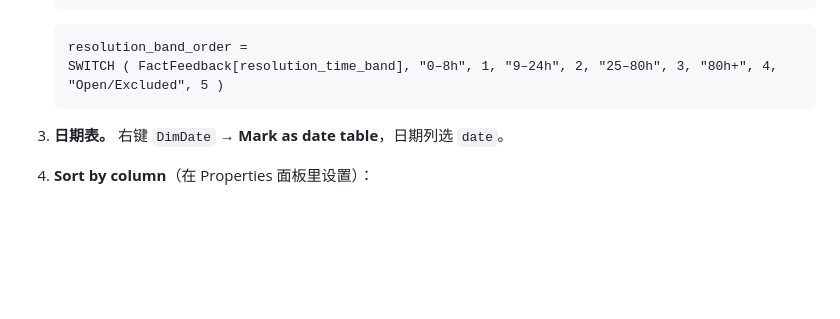
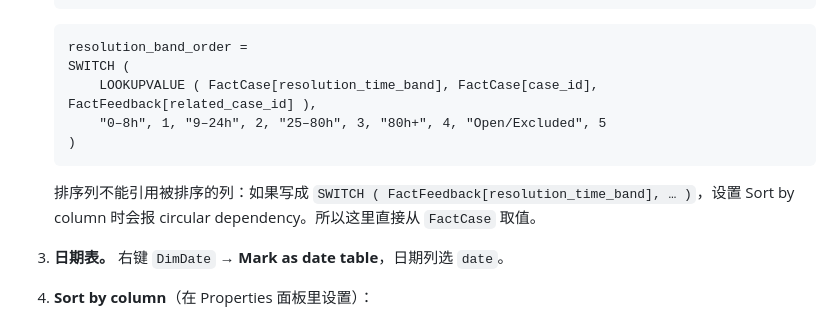
Before and after one commit to JianlingTang/university-service-intelligence, a Markdown page: powerbi/BUILD_GUIDE.md, the part around the change. GitHub-like rendering; blank space fills up the shorter version.

Commit message:
Fix circular dependency in resolution_band_order sort column
Co-Authored-By: Claude Opus 5.5 <noreply@anthropic.com>

````diff
--- a/powerbi/BUILD_GUIDE.md
+++ b/powerbi/BUILD_GUIDE.md
@@ -56,8 +56,13 @@
 
    ```dax
    resolution_band_order =
-   SWITCH ( FactFeedback[resolution_time_band], "0–8h", 1, "9–24h", 2, "25–80h", 3, "80h+", 4, "Open/Excluded", 5 )
+   SWITCH (
+       LOOKUPVALUE ( FactCase[resolution_time_band], FactCase[case_id], FactFeedback[related_case_id] ),
+       "0–8h", 1, "9–24h", 2, "25–80h", 3, "80h+", 4, "Open/Excluded", 5
+   )
    ```
+
+   排序列不能引用被排序的列：如果写成 `SWITCH ( FactFeedback[resolution_time_band], … )`，设置 Sort by column 时会报 circular dependency。所以这里直接从 `FactCase` 取值。
 
 3. **日期表。** 右键 `DimDate` → **Mark as date table**，日期列选 `date`。
 4. **Sort by column**（在 Properties 面板里设置）：
````
